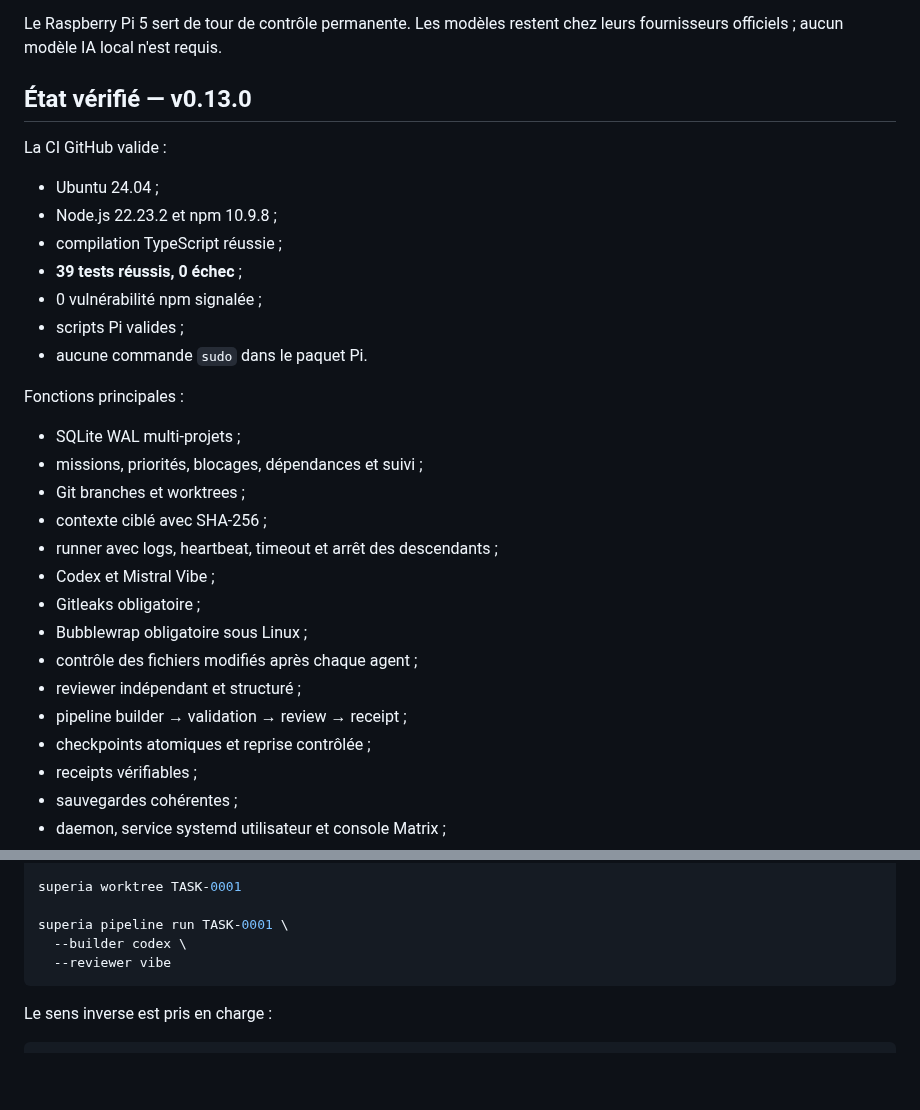
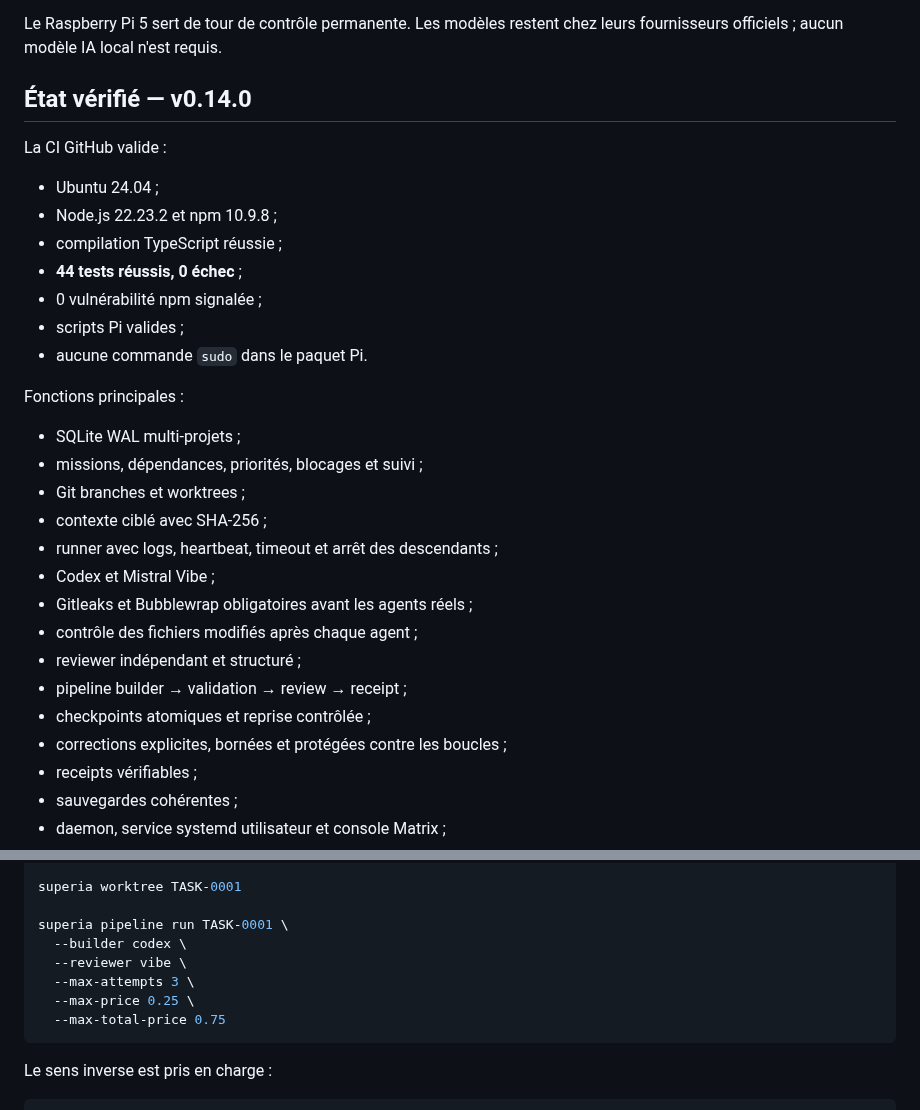
Before and after one commit to propann/super-ia, a Markdown page: README.md, 2 parts joined by grey strips. Drawn GitHub-style; blank space fills up the shorter version.

````diff
--- a/README.md
+++ b/README.md
@@ -4,14 +4,14 @@
 
 Le Raspberry Pi 5 sert de tour de contrôle permanente. Les modèles restent chez leurs fournisseurs officiels ; aucun modèle IA local n'est requis.
 
-## État vérifié — v0.13.0
+## État vérifié — v0.14.0
 
 La CI GitHub valide :
 
 - Ubuntu 24.04 ;
 - Node.js 22.23.2 et npm 10.9.8 ;
 - compilation TypeScript réussie ;
-- **39 tests réussis, 0 échec** ;
+- **44 tests réussis, 0 échec** ;
 - 0 vulnérabilité npm signalée ;
 - scripts Pi valides ;
 - aucune commande `sudo` dans le paquet Pi.
@@ -19,17 +19,17 @@ La CI GitHub valide :
 Fonctions principales :
 
 - SQLite WAL multi-projets ;
-- missions, priorités, blocages, dépendances et suivi ;
+- missions, dépendances, priorités, blocages et suivi ;
 - Git branches et worktrees ;
 - contexte ciblé avec SHA-256 ;
 - runner avec logs, heartbeat, timeout et arrêt des descendants ;
 - Codex et Mistral Vibe ;
-- Gitleaks obligatoire ;
-- Bubblewrap obligatoire sous Linux ;
+- Gitleaks et Bubblewrap obligatoires avant les agents réels ;
 - contrôle des fichiers modifiés après chaque agent ;
 - reviewer indépendant et structuré ;
 - pipeline builder → validation → review → receipt ;
 - checkpoints atomiques et reprise contrôlée ;
+- corrections explicites, bornées et protégées contre les boucles ;
 - receipts vérifiables ;
 - sauvegardes cohérentes ;
 - daemon, service systemd utilisateur et console Matrix ;
@@ -77,7 +77,10 @@ superia worktree TASK-0001
 
 superia pipeline run TASK-0001 \
   --builder codex \
-  --reviewer vibe
+  --reviewer vibe \
+  --max-attempts 3 \
+  --max-price 0.25 \
+  --max-total-price 0.75
 ```
 
 Le sens inverse est pris en charge :
````
Also changed, not shown: other parts of README.md (+46 -9 lines).
